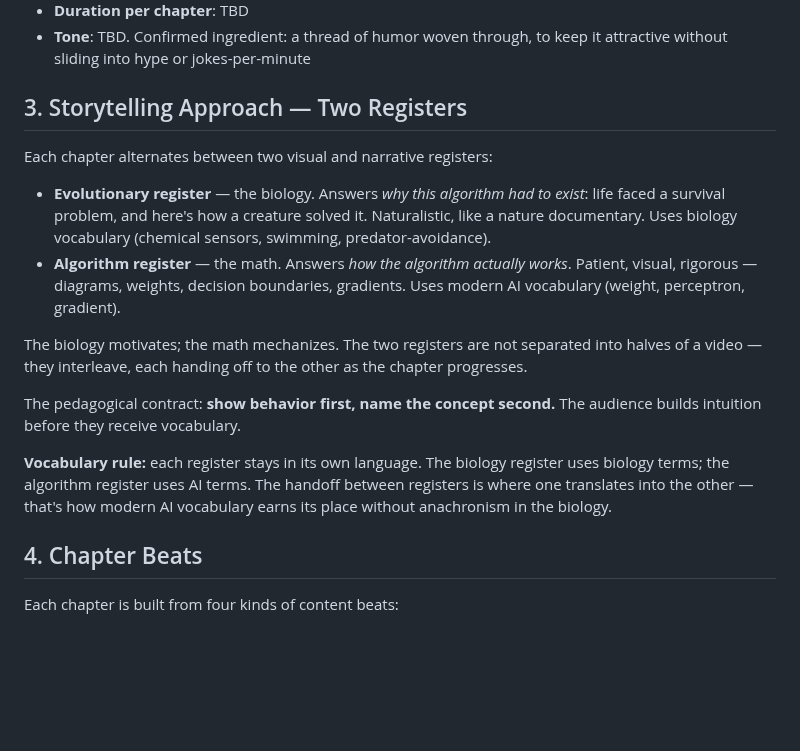
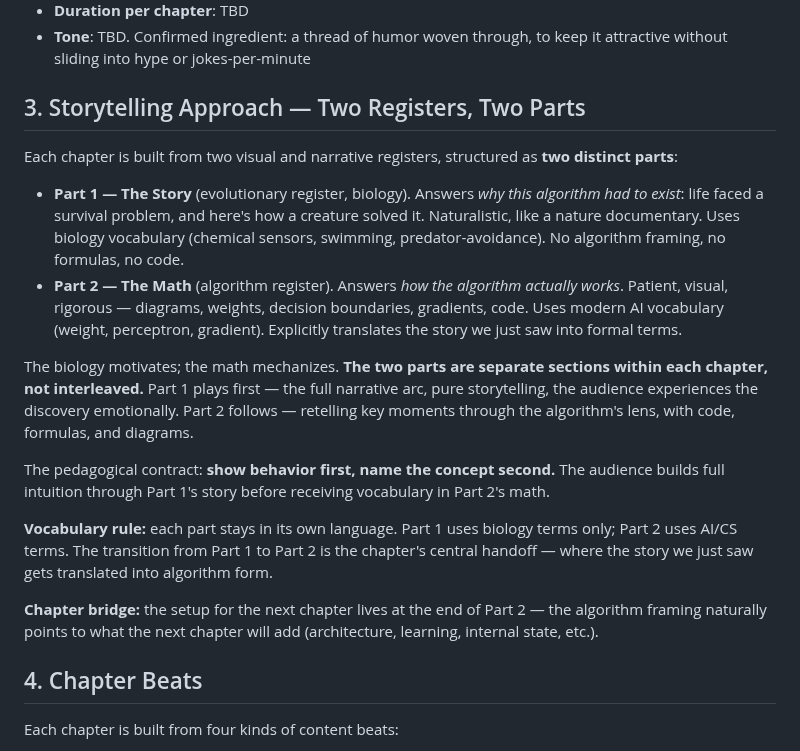
Before and after one commit to zhou-dong/alchemist-ai, a Markdown page: scripts/series_bible.md, the part around the change. Drawn GitHub-style; blank space fills up the shorter version.

```diff
--- a/scripts/series_bible.md
+++ b/scripts/series_bible.md
@@ -24,18 +24,20 @@ The narrative frame is inspired by Max Bennett's *A Brief History of Intelligenc
 - **Duration per chapter**: TBD
 - **Tone**: TBD. Confirmed ingredient: a thread of humor woven through, to keep it attractive without sliding into hype or jokes-per-minute
 
-## 3. Storytelling Approach — Two Registers
+## 3. Storytelling Approach — Two Registers, Two Parts
 
-Each chapter alternates between two visual and narrative registers:
+Each chapter is built from two visual and narrative registers, structured as **two distinct parts**:
 
-- **Evolutionary register** — the biology. Answers *why this algorithm had to exist*: life faced a survival problem, and here's how a creature solved it. Naturalistic, like a nature documentary. Uses biology vocabulary (chemical sensors, swimming, predator-avoidance).
-- **Algorithm register** — the math. Answers *how the algorithm actually works*. Patient, visual, rigorous — diagrams, weights, decision boundaries, gradients. Uses modern AI vocabulary (weight, perceptron, gradient).
+- **Part 1 — The Story** (evolutionary register, biology). Answers *why this algorithm had to exist*: life faced a survival problem, and here's how a creature solved it. Naturalistic, like a nature documentary. Uses biology vocabulary (chemical sensors, swimming, predator-avoidance). No algorithm framing, no formulas, no code.
+- **Part 2 — The Math** (algorithm register). Answers *how the algorithm actually works*. Patient, visual, rigorous — diagrams, weights, decision boundaries, gradients, code. Uses modern AI vocabulary (weight, perceptron, gradient). Explicitly translates the story we just saw into formal terms.
 
-The biology motivates; the math mechanizes. The two registers are not separated into halves of a video — they interleave, each handing off to the other as the chapter progresses.
+The biology motivates; the math mechanizes. **The two parts are separate sections within each chapter, not interleaved.** Part 1 plays first — the full narrative arc, pure storytelling, the audience experiences the discovery emotionally. Part 2 follows — retelling key moments through the algorithm's lens, with code, formulas, and diagrams.
 
-The pedagogical contract: **show behavior first, name the concept second.** The audience builds intuition before they receive vocabulary.
+The pedagogical contract: **show behavior first, name the concept second.** The audience builds full intuition through Part 1's story before receiving vocabulary in Part 2's math.
 
-**Vocabulary rule:** each register stays in its own language. The biology register uses biology terms; the algorithm register uses AI terms. The handoff between registers is where one translates into the other — that's how modern AI vocabulary earns its place without anachronism in the biology.
+**Vocabulary rule:** each part stays in its own language. Part 1 uses biology terms only; Part 2 uses AI/CS terms. The transition from Part 1 to Part 2 is the chapter's central handoff — where the story we just saw gets translated into algorithm form.
+
+**Chapter bridge:** the setup for the next chapter lives at the end of Part 2 — the algorithm framing naturally points to what the next chapter will add (architecture, learning, internal state, etc.).
 
 ## 4. Chapter Beats
 
```
